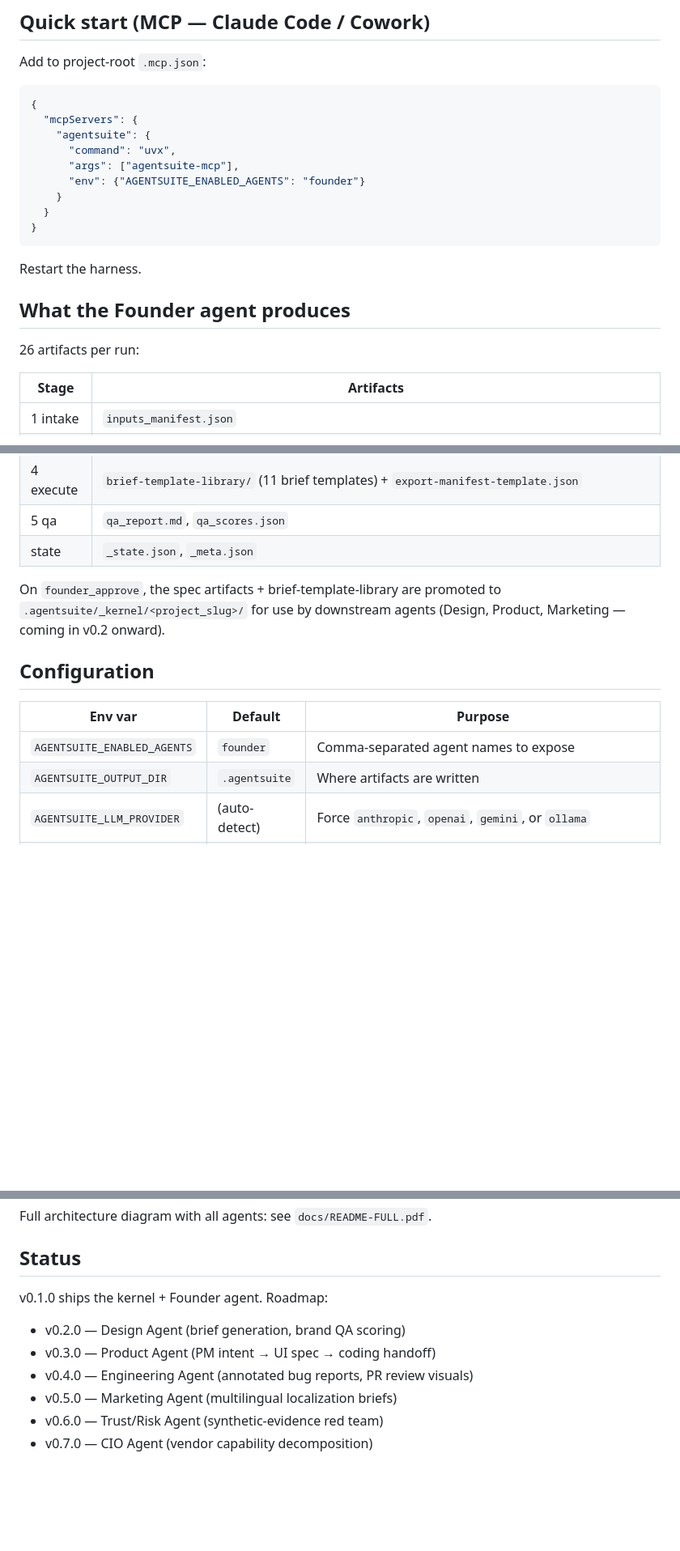
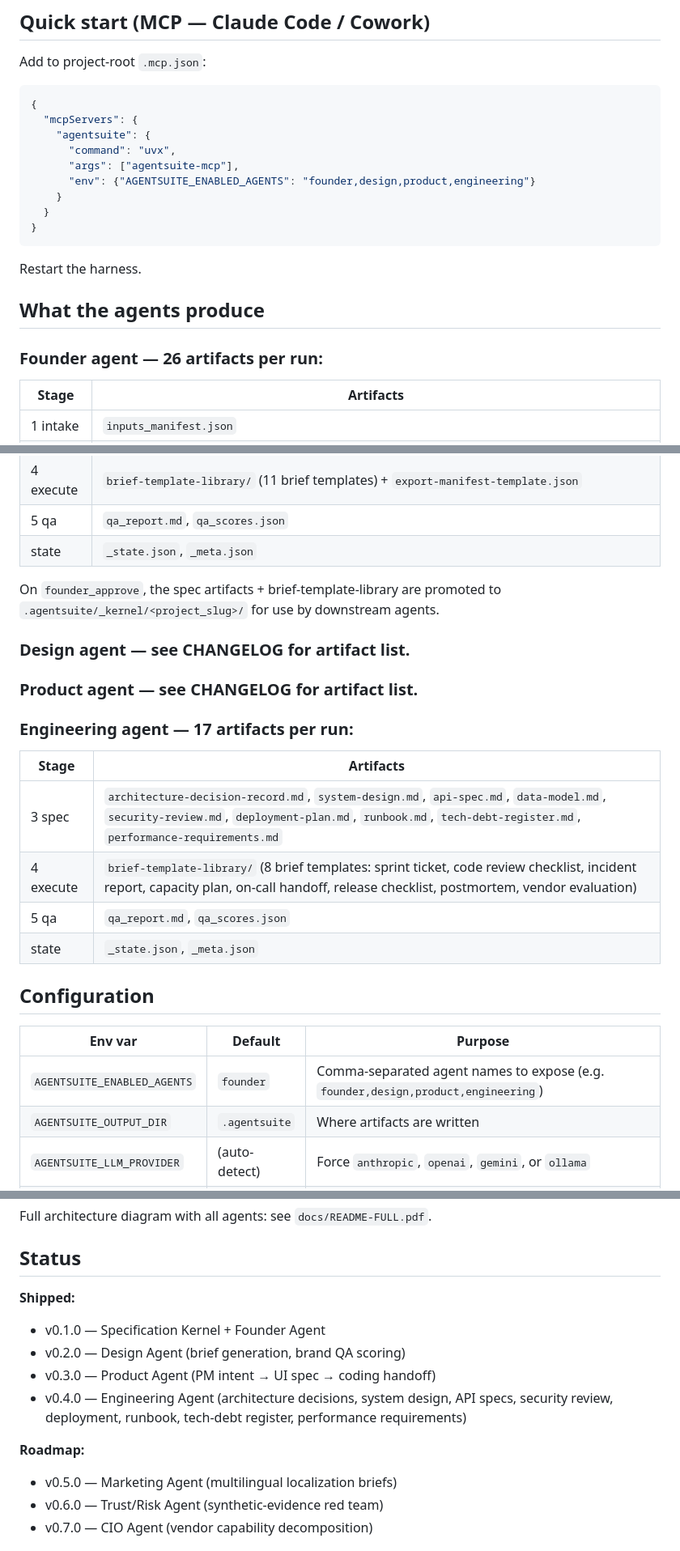
Before and after one commit to scottconverse/AgentSuite, a Markdown page: README.md, 3 parts joined by grey strips. Shown at 81% size. GitHub-like rendering; blank space fills up the shorter version.

Commit message:
docs: L3-01 update README to v0.4.0 + Engineering Agent as shipped

```diff
--- a/README.md
+++ b/README.md
@@ -91,7 +91,7 @@ Add to project-root `.mcp.json`:
     "agentsuite": {
       "command": "uvx",
       "args": ["agentsuite-mcp"],
-      "env": {"AGENTSUITE_ENABLED_AGENTS": "founder"}
+      "env": {"AGENTSUITE_ENABLED_AGENTS": "founder,design,product,engineering"}
     }
   }
 }
@@ -99,9 +99,9 @@ Add to project-root `.mcp.json`:
 
 Restart the harness.
 
-## What the Founder agent produces
+## What the agents produce
 
-26 artifacts per run:
+### Founder agent — 26 artifacts per run:
 
 | Stage | Artifacts |
 |---|---|
@@ -112,13 +112,26 @@ Restart the harness.
 | 5 qa | `qa_report.md`, `qa_scores.json` |
 | state | `_state.json`, `_meta.json` |
 
-On `founder_approve`, the spec artifacts + brief-template-library are promoted to `.agentsuite/_kernel/<project_slug>/` for use by downstream agents (Design, Product, Marketing — coming in v0.2 onward).
+On `founder_approve`, the spec artifacts + brief-template-library are promoted to `.agentsuite/_kernel/<project_slug>/` for use by downstream agents.
+
+### Design agent — see CHANGELOG for artifact list.
+
+### Product agent — see CHANGELOG for artifact list.
+
+### Engineering agent — 17 artifacts per run:
+
+| Stage | Artifacts |
+|---|---|
+| 3 spec | `architecture-decision-record.md`, `system-design.md`, `api-spec.md`, `data-model.md`, `security-review.md`, `deployment-plan.md`, `runbook.md`, `tech-debt-register.md`, `performance-requirements.md` |
+| 4 execute | `brief-template-library/` (8 brief templates: sprint ticket, code review checklist, incident report, capacity plan, on-call handoff, release checklist, postmortem, vendor evaluation) |
+| 5 qa | `qa_report.md`, `qa_scores.json` |
+| state | `_state.json`, `_meta.json` |
 
 ## Configuration
 
 | Env var | Default | Purpose |
 |---|---|---|
-| `AGENTSUITE_ENABLED_AGENTS` | `founder` | Comma-separated agent names to expose |
+| `AGENTSUITE_ENABLED_AGENTS` | `founder` | Comma-separated agent names to expose (e.g. `founder,design,product,engineering`) |
 | `AGENTSUITE_OUTPUT_DIR` | `.agentsuite` | Where artifacts are written |
 | `AGENTSUITE_LLM_PROVIDER` | (auto-detect) | Force `anthropic`, `openai`, `gemini`, or `ollama` |
 | `AGENTSUITE_COST_CAP_USD` | `5.0` | Hard kill cap per run |
@@ -153,11 +166,13 @@ Full architecture diagram with all agents: see `docs/README-FULL.pdf`.
 
 ## Status
 
-v0.1.0 ships the kernel + Founder agent. Roadmap:
-
+**Shipped:**
+- v0.1.0 — Specification Kernel + Founder Agent
 - v0.2.0 — Design Agent (brief generation, brand QA scoring)
 - v0.3.0 — Product Agent (PM intent → UI spec → coding handoff)
-- v0.4.0 — Engineering Agent (annotated bug reports, PR review visuals)
+- v0.4.0 — Engineering Agent (architecture decisions, system design, API specs, security review, deployment, runbook, tech-debt register, performance requirements)
+
+**Roadmap:**
 - v0.5.0 — Marketing Agent (multilingual localization briefs)
 - v0.6.0 — Trust/Risk Agent (synthetic-evidence red team)
 - v0.7.0 — CIO Agent (vendor capability decomposition)
```
Also changed, not shown: other parts of README.md (+3 -3 lines).
